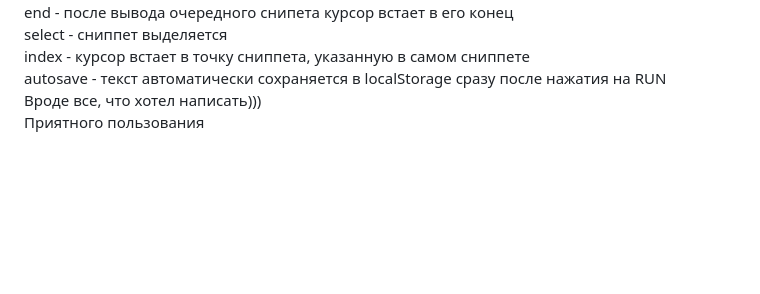
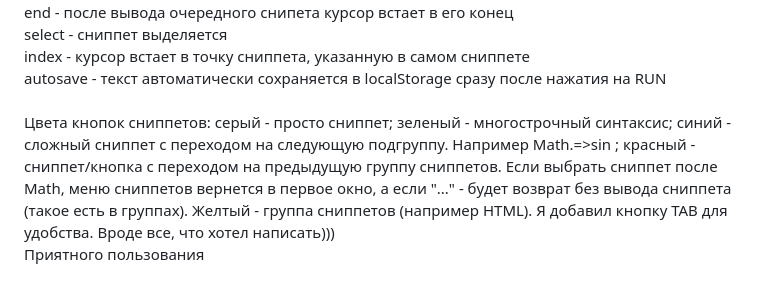
Before and after one commit to TheSamozvanec/JSsandbox, a Markdown page: README.md, the part around the change. Drawn GitHub-style; blank space fills up the shorter version.

```diff
--- a/README.md
+++ b/README.md
@@ -52,5 +52,13 @@ end - после вывода очередного снипета курсор
 select - сниппет выделяется <br>
 index - курсор встает в точку сниппета, указанную в самом сниппете <br>
 autosave - текст автоматически сохраняется в localStorage сразу после нажатия на RUN <br>
+<br>
+Цвета кнопок сниппетов:
+серый - просто сниппет;
+зеленый - многострочный синтаксис;
+синий - сложный сниппет с переходом на следующую подгруппу. Например Math.=>sin ;
+красный - сниппет/кнопка с переходом на предыдущую группу сниппетов. Если выбрать сниппет после Math, меню сниппетов вернется в первое окно, а если "..." - будет возврат без вывода сниппета (такое есть в группах).
+Желтый - группа сниппетов (например HTML).
+Я добавил кнопку TAB для удобства.
 Вроде все, что хотел написать))) <br>
 Приятного пользования <br>
```
